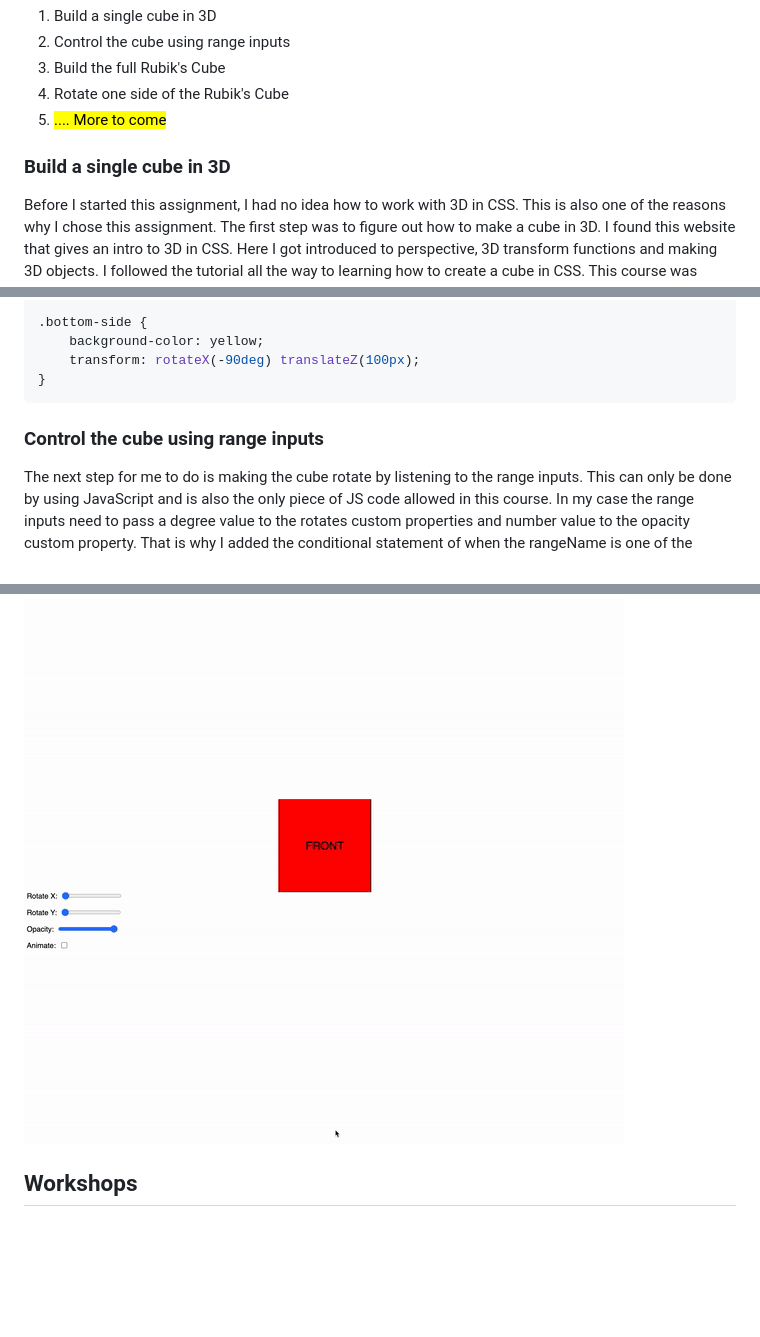
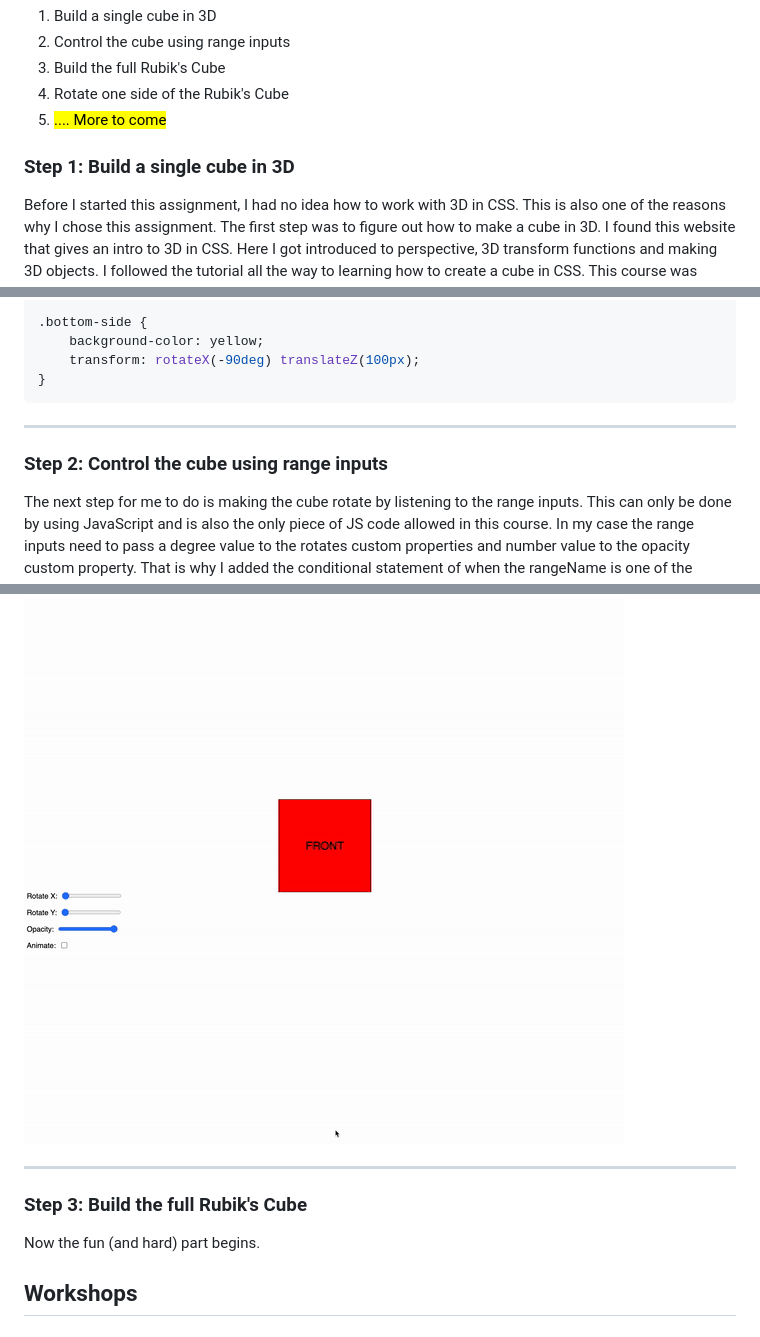
Before and after one commit to TristanBrattinga/cssttr, a Markdown page: README.md, 3 parts joined by grey strips. Drawn GitHub-style; blank space fills up the shorter version.

````diff
--- a/README.md
+++ b/README.md
@@ -74,7 +74,7 @@ These are the steps I took to make my Rubik's Cube:
     <li><mark>.... More to come</mark></li>
 </ol>
 
-### Build a single cube in 3D
+### Step 1: Build a single cube in 3D
 
 Before I started this assignment, I had no idea how to work with 3D in CSS. This is also one of the reasons why I chose
 this assignment. The first step was to figure out how to make a cube in 3D. I found this website that gives an intro to
@@ -247,9 +247,10 @@ Here is the CSS to apply to every side and complete the cube. We now have the re
 }
 ```
 
+---
+
+### Step 2: Control the cube using range inputs
 <div id="rangeCode"></div>
-
-### Control the cube using range inputs
 
 The next step for me to do is making the cube rotate by listening to the range inputs. This can only be done by
 using JavaScript and is also the only piece of JS code allowed in this course. In my case the range inputs need to pass
@@ -288,6 +289,12 @@ ranges.forEach(range => {
 
 <img src="./readme-images/rotate.gif" alt="" style="width: 50%">
 
+---
+
+### Step 3: Build the full Rubik's Cube
+
+Now the fun (and hard) part begins.
+
 ## Workshops
 
 ## Result
````
